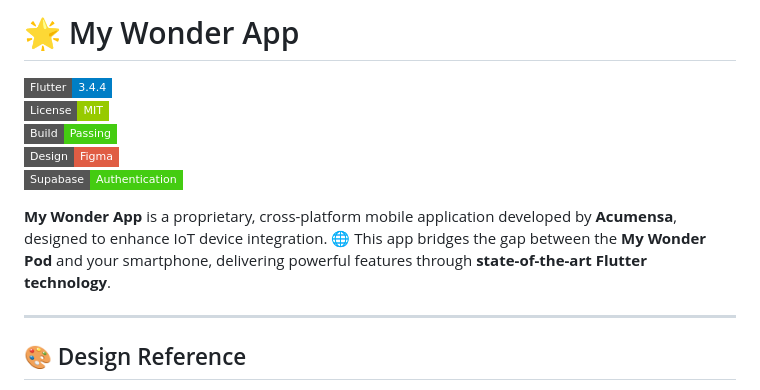
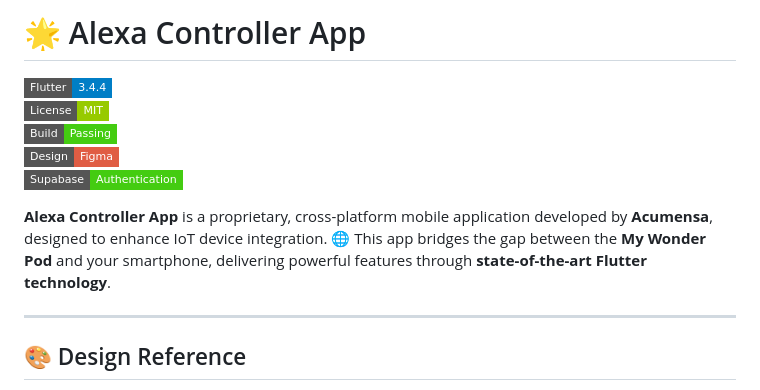
Before and after one commit to ARYPROGRAMMER/AlexaController, a Markdown page: README.md, the part around the change. GitHub-like rendering; badges without logos.

```diff
--- a/README.md
+++ b/README.md
@@ -1,4 +1,4 @@
-# 🌟 My Wonder App
+# 🌟 Alexa Controller App
 
 ![Flutter](https://img.shields.io/badge/Flutter-3.4.4-blue?style=flat-square&logo=flutter&logoColor=white)
 ![License](https://img.shields.io/badge/License-MIT-green?style=flat-square)
@@ -6,7 +6,7 @@
 ![Figma](https://img.shields.io/badge/Design-Figma-red?style=flat-square&logo=figma&logoColor=white)
 ![Supabase](https://img.shields.io/badge/Supabase-Authentication-brightgreen?style=flat-square&logo=supabase)
 
-**My Wonder App** is a proprietary, cross-platform mobile application developed by **Acumensa**, designed to enhance IoT device integration. 🌐 This app bridges the gap between the **My Wonder Pod** and your smartphone, delivering powerful features through **state-of-the-art Flutter technology**.
+**Alexa Controller App** is a proprietary, cross-platform mobile application developed by **Acumensa**, designed to enhance IoT device integration. 🌐 This app bridges the gap between the **My Wonder Pod** and your smartphone, delivering powerful features through **state-of-the-art Flutter technology**.
 
 ---
 
```
